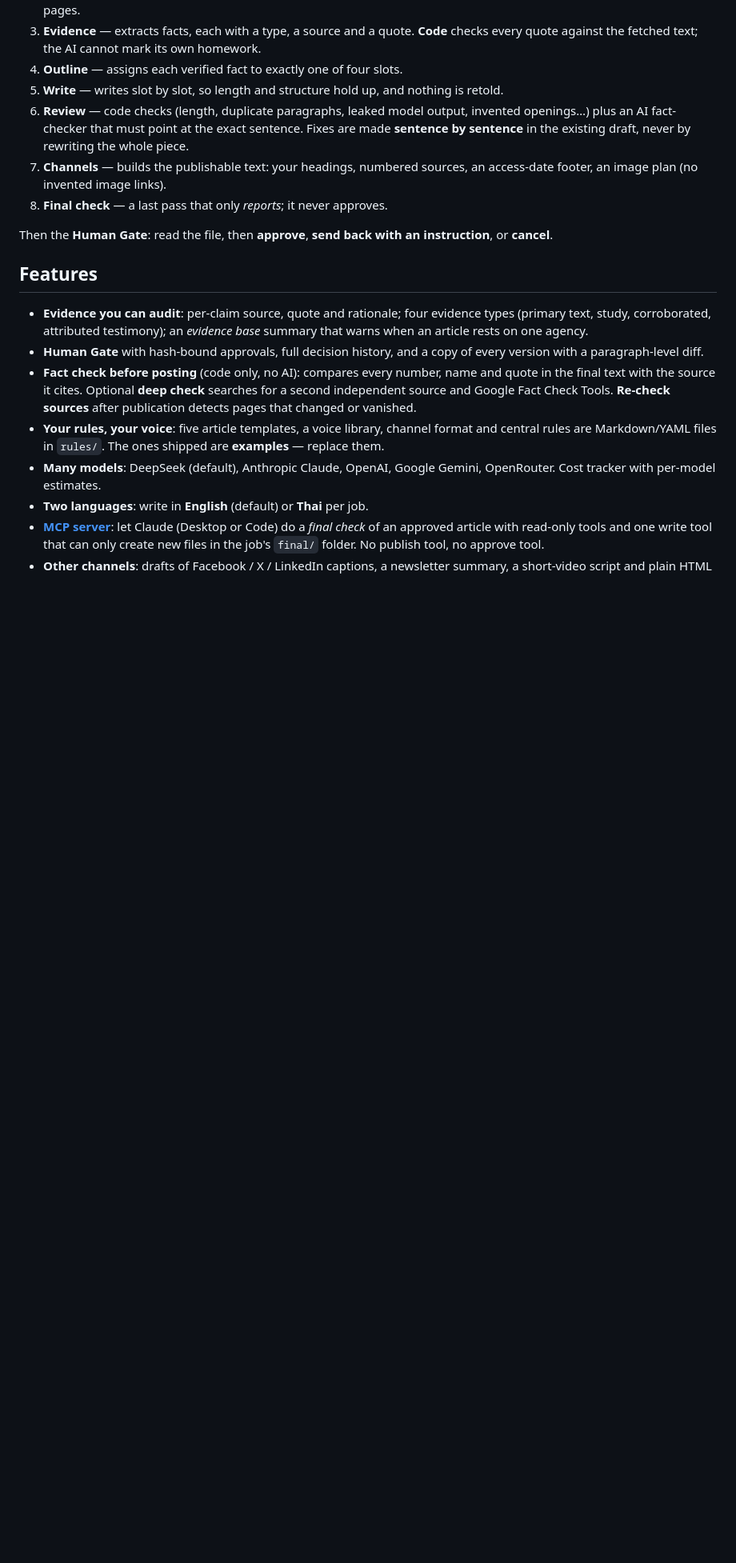
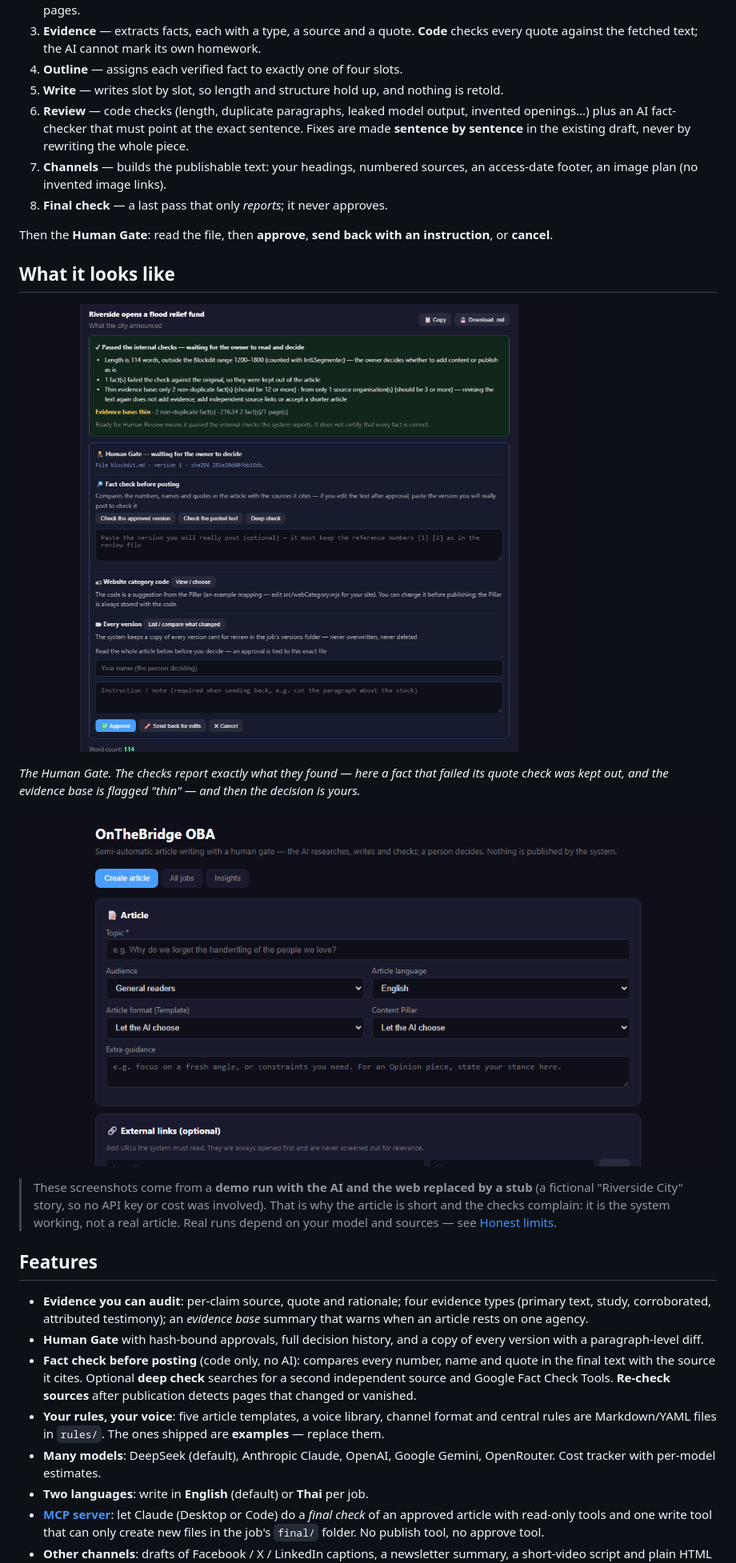
Before and after one commit to pkunyabut/onthebridge-oba, a Markdown page: README.md, the part around the change. Shown at 80% size. GitHub-like rendering; pictures changed too: docs/images/create-article.png (added), docs/images/human-gate.png (added); blank space fills up the shorter version.

```diff
--- a/README.md
+++ b/README.md
@@ -56,6 +56,16 @@ flowchart LR
 8. **Final check** — a last pass that only *reports*; it never approves.
 
 Then the **Human Gate**: read the file, then **approve**, **send back with an instruction**, or **cancel**.
+
+## What it looks like
+
+![The Human Gate: internal-check results, evidence base, fact-check tools and the Approve / Send back / Cancel buttons](docs/images/human-gate.png)
+
+*The Human Gate. The checks report exactly what they found — here a fact that failed its quote check was kept out, and the evidence base is flagged "thin" — and then the decision is yours.*
+
+![Starting an article: topic, audience, article language, template and AI provider](docs/images/create-article.png)
+
+> These screenshots come from a **demo run with the AI and the web replaced by a stub** (a fictional "Riverside City" story, so no API key or cost was involved). That is why the article is short and the checks complain: it is the system working, not a real article. Real runs depend on your model and sources — see [Honest limits](#honest-limits).
 
 ## Features
 
```
Also changed, not shown: README.th.md (+8 -0 lines).
